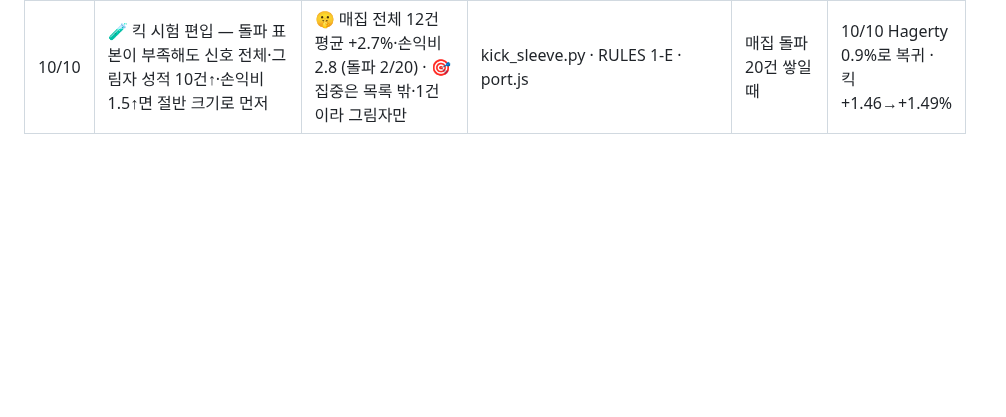
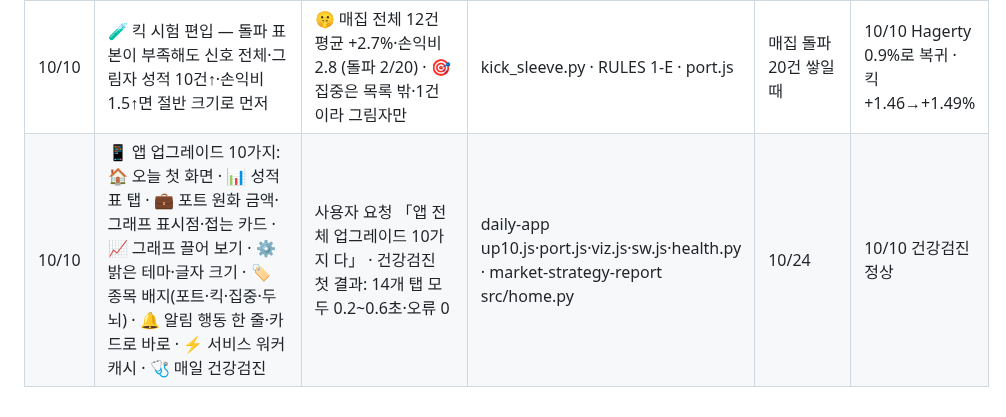
Before and after one commit to chkchp0702-spec/market-strategy-report, a Markdown page: brain/upgrades.md, the part around the change. GitHub-like rendering; blank space fills up the shorter version.

Commit message:
🔧 기록: 앱 업그레이드 10가지
Co-Authored-By: Claude Opus 5.5 <noreply@anthropic.com>
Claude-Session: https://claude.ai/code/session_014wT61gAyAgMRCKQogJKzeh

```diff
--- a/brain/upgrades.md
+++ b/brain/upgrades.md
@@ -13,3 +13,4 @@
 | 10/10 | 👻 킥 그림자 채점 — 못 들어온 신호(🤫·🎯·🔗)도 같은 규칙으로 「들어갔다면」 성적을 쌓아 20건·손익비 1.5 넘으면 자동 편입 | 성과 확인 규칙으로 지스케일러(🎯 +7.8%)·Hagerty(🤫 +2.8%)가 빠지며 킥 1.64→1.46% — 기록 없는 신호가 영원히 표본을 못 쌓는 문제 | kick_sleeve.py · port.js | 매집·집중 20건 쌓일 때 | 10/10 🎯 1건 +7.8 · 🤫 2건 +4.4 |
 | 10/10 | 🧠 bets 자동 채점(Actions src/bets_score.py → market/bets_score.json) · entry 모르는 bet 은 「대기」(한도 10 제외·한도로 안 닫음) · 한도에 밀려 닫힌 7개 되살림 | bets 19개 중 9개가 「미진입 ±0」으로 채점 없이 닫힘(0승 0패) — 두뇌 세션은 야후 시세가 막혀 entry 못 정함 · 주말엔 매시간 새 bet → 한도 → 닫기 반복 | market-strategy-report src/bets_score.py · fetch.yml · brain/README.md · RULES 1-H | 10/17 (채점 10건↑ 쌓였나) | |
 | 10/10 | 🧪 킥 시험 편입 — 돌파 표본이 부족해도 신호 전체·그림자 성적 10건↑·손익비 1.5↑면 절반 크기로 먼저 | 🤫 매집 전체 12건 평균 +2.7%·손익비 2.8 (돌파 2/20) · 🎯 집중은 목록 밖·1건이라 그림자만 | kick_sleeve.py · RULES 1-E · port.js | 매집 돌파 20건 쌓일 때 | 10/10 Hagerty 0.9%로 복귀 · 킥 +1.46→+1.49% |
+| 10/10 | 📱 앱 업그레이드 10가지: 🏠 오늘 첫 화면 · 📊 성적표 탭 · 💼 포트 원화 금액·그래프 표시점·접는 카드 · 📈 그래프 끌어 보기 · ⚙️ 밝은 테마·글자 크기 · 🏷 종목 배지(포트·킥·집중·두뇌) · 🔔 알림 행동 한 줄·카드로 바로 · ⚡ 서비스 워커 캐시 · 🩺 매일 건강검진 | 사용자 요청 「앱 전체 업그레이드 10가지 다」 · 건강검진 첫 결과: 14개 탭 모두 0.2~0.6초·오류 0 | daily-app up10.js·port.js·viz.js·sw.js·health.py · market-strategy-report src/home.py | 10/24 | 10/10 건강검진 정상 |
```
